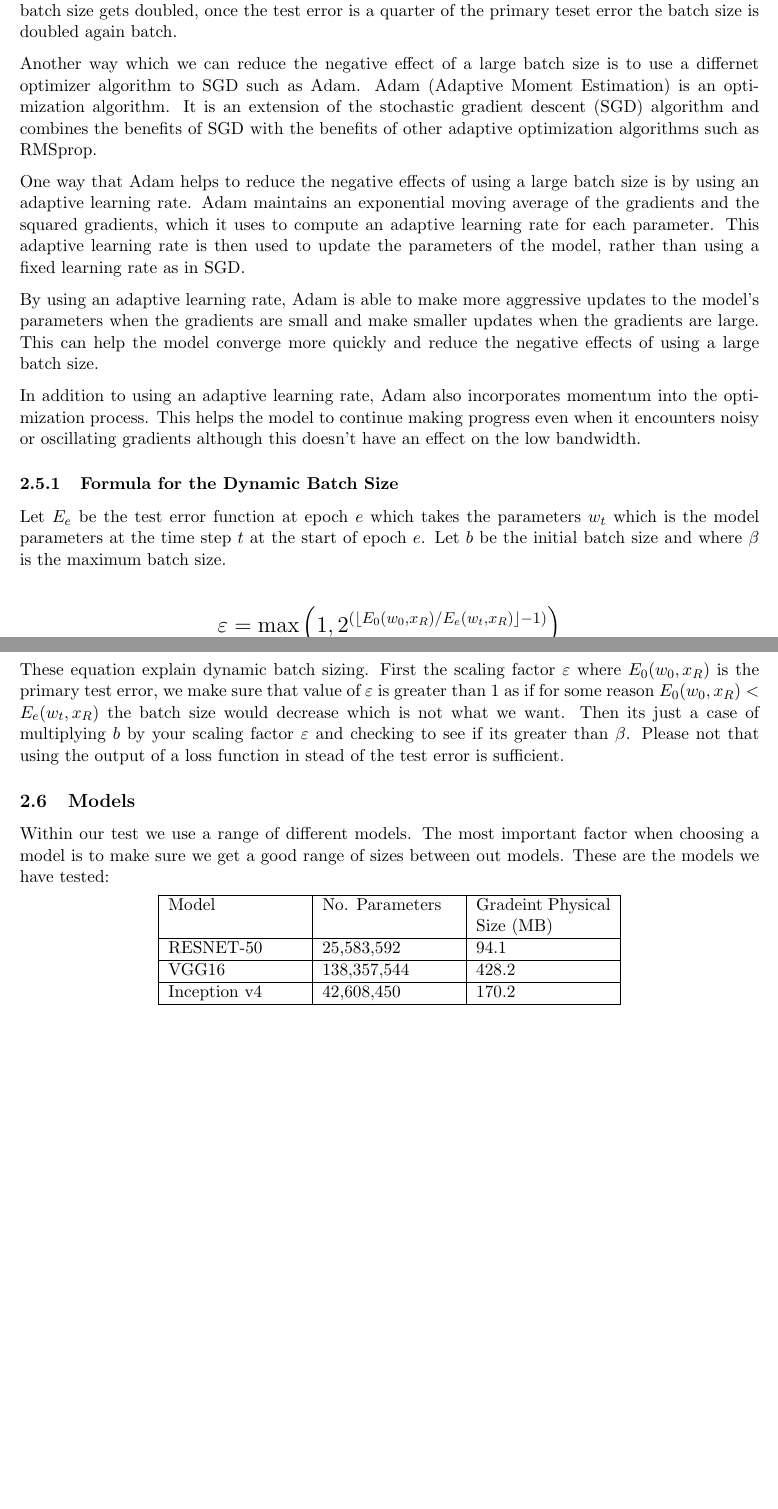
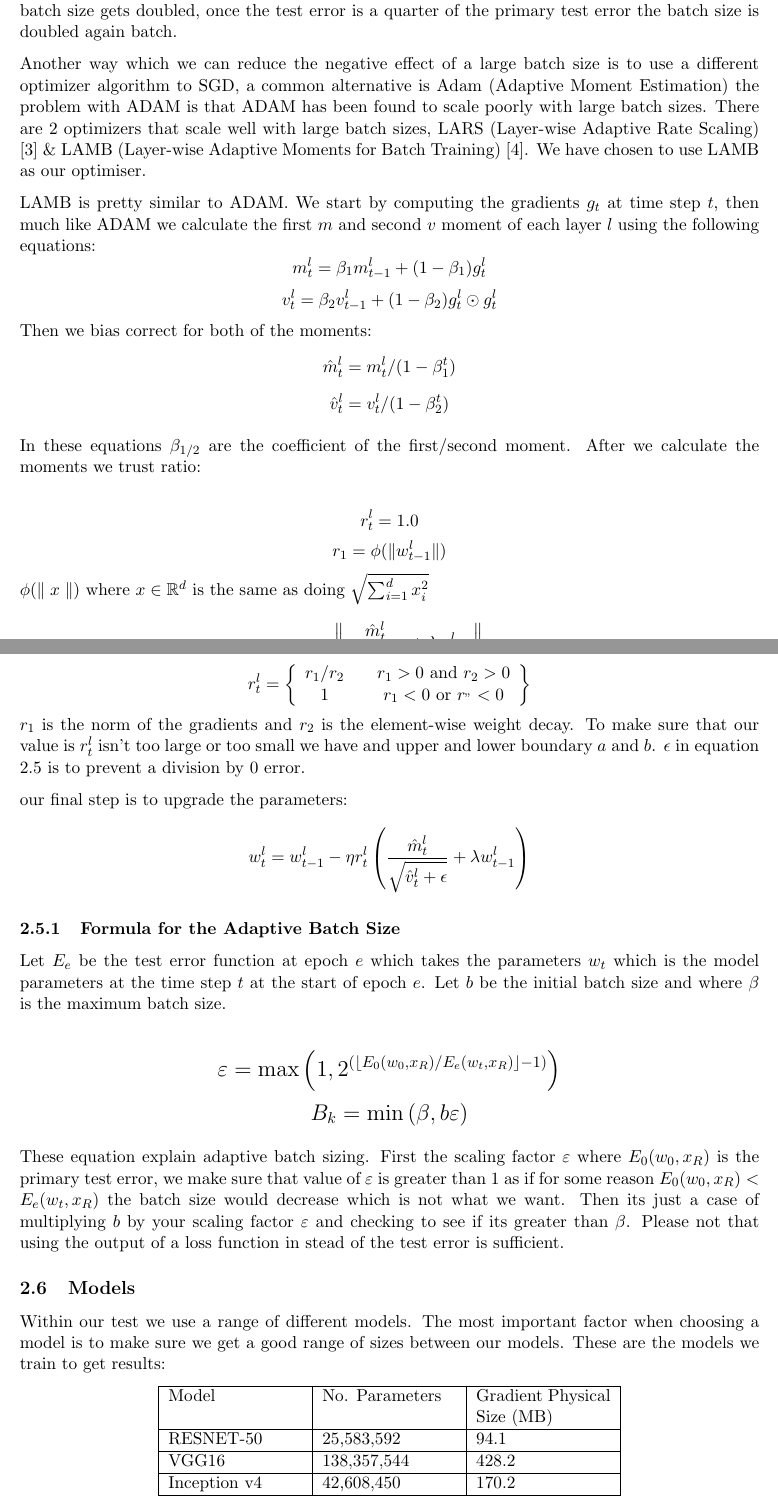
Before and after one commit to BigBalloon8/Science_Bacc, a LaTeX paper (paper/paper.tex): two parts of pages 6 and 7 of 9, joined at a grey line, cut so that both start at the same text, the shorter picture padded with empty space. The pictures show the PDF file paper/paper.pdf that the author committed with the source.

Commit message:
finished LAMB section and started bib

```diff
--- a/paper/paper.tex
+++ b/paper/paper.tex
@@ -59,13 +61,13 @@ $$
 \min_w f
 (w) = \frac{1}{n} \sum^n_{i=1}L(w,x_i)
 $$
-Where $L$ is the loss function. We typically use an algorithm such as stochastic gradient descent(SGD) to solve the equation above. In which we need to calculate the unbiased stochastic gradients of $f$ at time step $t$ which satisfies $\mathbb{E}[g_t(w)] = {\nabla} L_t(w)$. SGD can be written as:
+Where $L$ is the loss function. We typically use an algorithm such as stochastic gradient descent(SGD) to solve the equation above. In which we need to calculate the unbiased stochastic gradients of $f$ at time step $t$ which satisfies $\mathbb{E}[g_t(w_{t-1})] = {\nabla} L(w_{t-1})$. SGD can be written as:
 
 $$
-w_{t+1} = w_t - \eta g_t(w_t)
+w_{t} = w_{t-1} - \eta g_t(w_{t-1})
 $$
 
-Where $g_t(w_t)$ is an estimate for the actual gradient ${\nabla} L_t(w_t)$ and $\eta$ is the learning rate. For simplicity we'll let $g$ represent $g_t(w_t)$. The convergence of SGD is largely influenced by the variance of $g$. In most implementations of distributed parallelism it is $g$ which is averaged between all of the replicas.
+Where $g_t(w_{t-1})$ is an estimate for the actual gradient ${\nabla} L_t(w_t)$ and $\eta$ is the learning rate. For simplicity we'll let $g$ represent $g_t(w_t)$. The convergence of SGD is largely influenced by the variance of $g$. In most implementations of distributed parallelism it is $g$ which is averaged between all of the replicas.
 
 
 \subsection{Gradient Quantization}
@@ -120,9 +122,9 @@ In machine learning, the batch size refers to the number of samples that will be
 
 $$
-g = \frac{1}{B_k} \sum_{i=1}^{B_k} {\nabla} L(w_t)
+g_{t-1} = \frac{1}{B_k} \sum_{i=1}^{B_k} {\nabla} L(w_{t-1})
 $$
 $$
-w_{t+1} = w_t - \eta g
+w_{t} = w_{t-1} - \eta g_{t}
 $$
 
 
@@ -138 +140,31 @@ One way to counteract the second point is to increase the learning rate $\eta$ s
 
+Another way which we can reduce the negative effect of a large batch size is to use a different optimizer algorithm to SGD, a common alternative is Adam (Adaptive Moment Estimation) the problem with ADAM is that ADAM has been found to scale poorly with large batch sizes. There are 2 optimizers that scale well with large batch sizes, LARS (Layer-wise Adaptive Rate Scaling) \cite{you2017scaling} \& LAMB (Layer-wise Adaptive Moments for Batch Training) \cite{you2019large}. We have chosen to use LAMB as our optimiser.
+
+LAMB is pretty similar to ADAM. We start by computing the gradients $g_t$ at time step $t$, then much like ADAM we calculate the first $m$ and second $v$ moment of each layer $l$ using the following equations:
+\begin{equation*} \label{1mom}
+m^l_t = \beta _1 m^l_{t-1} + (1-\beta _1) g^l_t
+\end{equation*}
+\begin{equation*} \label{2mom}
+v^l_t = \beta _2 v^l_{t-1} + (1-\beta _2) g^l_t \odot g^l_t
+\end{equation*}
+Then we bias correct for both of the moments:
+\begin{equation*} \label{b1}
+\hat{m}^l_t = m^l_t /(1-\beta ^t_1)
+\end{equation*}
+\begin{equation*} \label{b2}
+\hat{v}^l_t = v^l_t /(1-\beta ^t_2)
+\end{equation*}
+
+In these equations $\beta _{1/2}$ are the coefficient of the first/second moment. After we calculate the moments we trust ratio:
+
+\begin{equation*}
+r^l_t = 1.0
+\end{equation*}
+\begin{equation*}
+r_1 = \phi(\norm{w^l_{t-1}})
+\end{equation*}
+$\phi(\parallel x \parallel)$ where $x \in \mathbb{R}^d$ is the same as doing $\sqrt{\sum^d_{i=1} x_i^2}$
+\begin{equation*}\label{r2}
+r_2= \norm[\bigg]{\frac{\hat{m}^l_t}{\sqrt{\hat{v}^l_t + \epsilon}} + \lambda w^l_{t-1}}
+\end{equation*}
+\begin{equation*}
@@ -140,21 +175,20 @@ Another way which we can reduce the negative effect of a large batch size is to
+		1 & \quad r_1 < 0 \text{ or } r_" < 0
+	\end{array}
+\right\}
+\end{equation*}
+$r_1$ is the norm of the gradients and $r_2$ is the element-wise weight decay. To make sure that our value is $r^l_t$ isn’t too large or too small we have and upper and lower boundary $a$ and $b$. $\epsilon$ in equation \ref{r2} is to prevent a division by 0 error.
+
+our final step is to upgrade the parameters:
+\begin{equation*}
+w^l_t = w^l_{t-1} - \eta r^l_t  \left(\frac{\hat{m}^l_t}{\sqrt{\hat{v}^l_t + \epsilon}}
++ \lambda w^l_{t-1}\right)
+\end{equation*}
 
 
 
-\iffalse
-such as Adam. Adam (Adaptive Moment Estimation) is an optimization algorithm. It is an extension of the stochastic gradient descent (SGD) algorithm and combines the benefits of SGD with the benefits of other adaptive optimization algorithms such as RMSprop.
+\subsubsection{Formula for the Adaptive Batch Size}
 
-One way that Adam helps to reduce the negative effects of using a large batch size is by using an adaptive learning rate. Adam maintains an exponential moving average of the gradients and the squared gradients, which it uses to compute an adaptive learning rate for each parameter. This adaptive learning rate is then used to update the parameters of the model, rather than using a fixed learning rate as in SGD.
-
-By using an adaptive learning rate, Adam is able to make more aggressive updates to the model's parameters when the gradients are small and make smaller updates when the gradients are large. This can help the model converge more quickly and reduce the negative effects of using a large batch size.
-
-In addition to using an adaptive learning rate, Adam also incorporates momentum into the optimization process. This helps the model to continue making progress even when it encounters noisy or oscillating gradients although this doesn't have an effect on the low bandwidth.
-\fi
-
-
-
-\subsubsection{Formula for the Dynamic Batch Size}
-
-Let $E_e$ be the test error function at epoch $e$ which takes the parameters $w_t$ which is the model parameters at the time step $t$ at the start of epoch $e$. Let $b$ be the initial batch size and where      $\beta$ is the maximum batch size.
+Let $E_e$ be the test error function at epoch $e$ which takes the parameters $w_t$ which is the model parameters at the time step $t$ at the start of epoch $e$. Let $b$ be the initial batch size and where $\beta$ is the maximum batch size.
 
 \begingroup
 \Large
@@ -166,11 +200,11 @@ B_k = \min \left(\beta,b\varepsilon\right)
 $$
 \endgroup
 
-These equation explain dynamic batch sizing. First the scaling factor $\varepsilon$ where $E_0(w_0,x_R)$ is the primary test error, we make sure that value of $\varepsilon$ is greater than 1 as if for some reason $E_0(w_0,x_R) < E_e(w_t, x_R)$ the batch size would decrease which is not what we want. Then its just a case of multiplying $b$ by your scaling factor $\varepsilon$ and checking to see if its greater than $\beta$. Please not that using the output of a loss function in stead of the test error is sufficient.
+These equation explain adaptive batch sizing. First the scaling factor $\varepsilon$ where $E_0(w_0,x_R)$ is the primary test error, we make sure that value of $\varepsilon$ is greater than 1 as if for some reason $E_0(w_0,x_R) < E_e(w_t, x_R)$ the batch size would decrease which is not what we want. Then its just a case of multiplying $b$ by your scaling factor $\varepsilon$ and checking to see if its greater than $\beta$. Please not that using the output of a loss function in stead of the test error is sufficient.
 
 
 \subsection{Models}
-Within our test we use a range of different models. The most important factor when choosing a model is to make sure we get a good range of sizes between out models. These are the models we have tested:
+Within our test we use a range of different models. The most important factor when choosing a model is to make sure we get a good range of sizes between our models. These are the models we train to get results:
 
 \begin{center}
 \begin{tabular}{| p{3cm} | p{3cm} | p{3cm} | p{3cm} |}
```
Also changed, not shown: paper/paperRef.bib (added, +31 -0 lines), paper/paper.bbl (added), paper/paper.pdf, paper/paper.tex (52 more changed lines), 3 other files.
